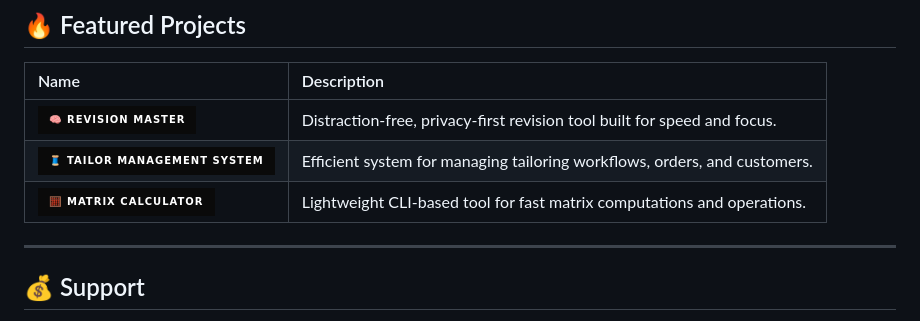
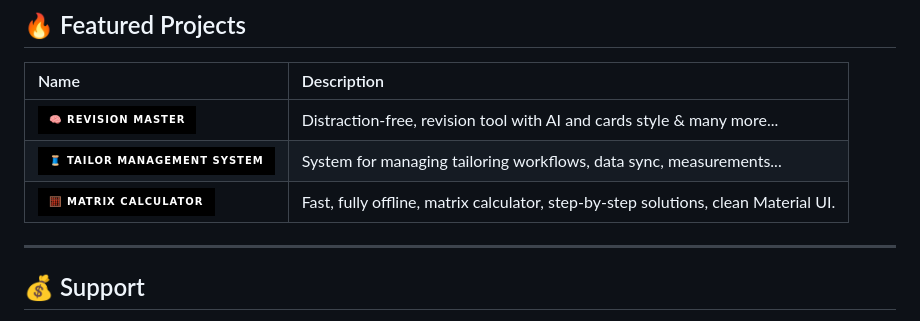
Before and after one commit to mkr-infinity/mkr-infinity, a Markdown page: oldReadme.md, the part around the change. Rendered like a GitHub page; badges without logos.

```diff
--- a/oldReadme.md
+++ b/oldReadme.md
@@ -125,9 +125,9 @@ const mkrInfinity = {
 
 | Name                                                                                                                                                                                            | Description                                                               |
 | :---------------------------------------------------------------------------------------------------------------------------------------------------------------------------------------------- | :------------------------------------------------------------------------ |
-| <a href="https://github.com/mkr-infinity/Revision-Master"><img src="https://img.shields.io/badge/🧠%20Revision%20Master-0A0A0A?style=for-the-badge&logo=github&logoColor=38BDF8"/></a>          | Distraction-free, privacy-first revision tool built for speed and focus.  |
-| <a href="https://github.com/mkr-infinity/tailor-system"><img src="https://img.shields.io/badge/🧵%20Tailor%20Management%20System-0A0A0A?style=for-the-badge&logo=github&logoColor=38BDF8"/></a> | Efficient system for managing tailoring workflows, orders, and customers. |
-| <a href="https://github.com/mkr-infinity"><img src="https://img.shields.io/badge/🧮%20Matrix%20Calculator-0A0A0A?style=for-the-badge&logo=github&logoColor=38BDF8"/></a>                        | Lightweight CLI-based tool for fast matrix computations and operations.   |
+| <a href="https://github.com/mkr-infinity/Revision-Master"><img src="https://img.shields.io/badge/🧠%20Revision%20Master-000000?style=for-the-badge&logo=github&logoColor=38BDF8"/></a>          | Distraction-free, revision tool with AI and cards style & many more...  |
+| <a href="https://github.com/mkr-infinity/tailor-system"><img src="https://img.shields.io/badge/🧵%20Tailor%20Management%20System-000000?style=for-the-badge&logo=github&logoColor=38BDF8"/></a> | System for managing tailoring workflows, data sync, measurements... |
+| <a href="https://github.com/mkr-infinity"><img src="https://img.shields.io/badge/🧮%20Matrix%20Calculator-000000?style=for-the-badge&logo=github&logoColor=38BDF8"/></a>                        | Fast, fully offline, matrix calculator, step-by-step solutions, clean Material UI.  |
 
 
 
```
